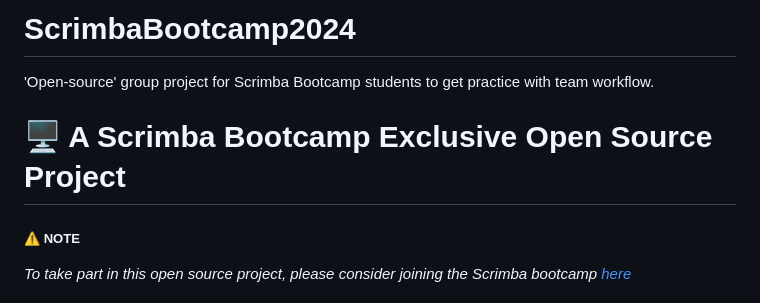
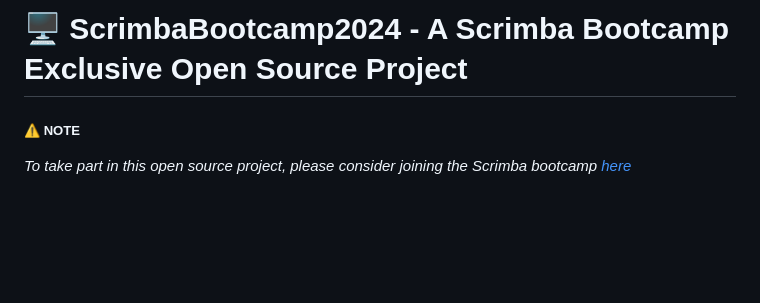
Before and after one commit to ScrimbaBootcamp/ScrimbaBootcamp2024, a Markdown page: README.md, the part around the change. GitHub-like rendering; blank space fills up the shorter version.

```diff
--- a/README.md
+++ b/README.md
@@ -1,7 +1,4 @@
-# ScrimbaBootcamp2024
-'Open-source' group project for Scrimba Bootcamp students to get practice with team workflow.
-
-# 🖥️ A Scrimba Bootcamp Exclusive Open Source Project
+# 🖥️ ScrimbaBootcamp2024 - A Scrimba Bootcamp Exclusive Open Source Project
 
 ##### ⚠️ NOTE
 _To take part in this open source project, please consider joining the Scrimba bootcamp [here](https://scrimba.com/bootcamp)_
```
